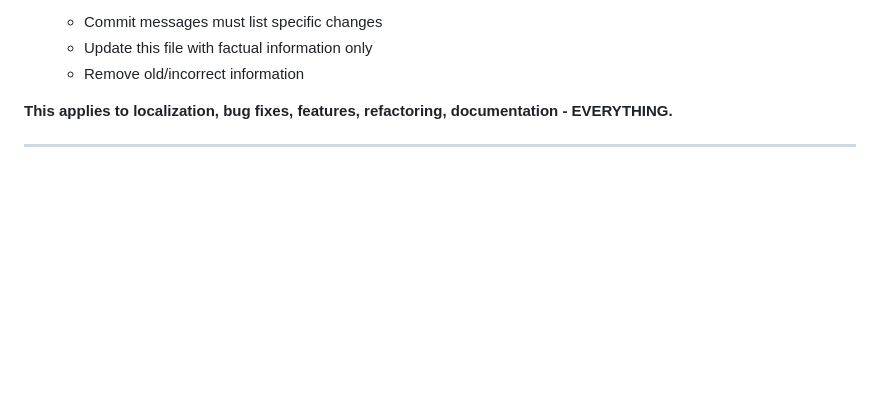
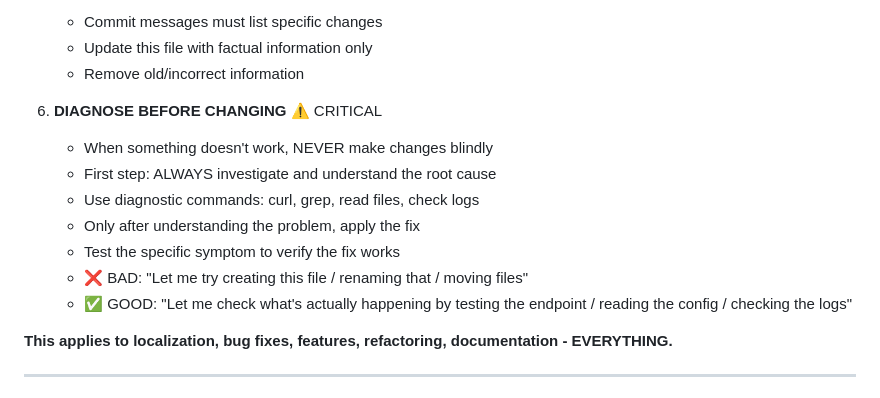
Before and after one commit to ogautier1980/cedeva-v2, a Markdown page: CLAUDE.md, the part around one of its changes. GitHub-like rendering; blank space fills up the shorter version.

```diff
--- a/CLAUDE.md
+++ b/CLAUDE.md
@@ -32,6 +32,15 @@ Guide for Claude Code when working with the Cedeva codebase.
    - Commit messages must list specific changes
    - Update this file with factual information only
    - Remove old/incorrect information
+
+6. **DIAGNOSE BEFORE CHANGING** ⚠️ CRITICAL
+   - When something doesn't work, NEVER make changes blindly
+   - First step: ALWAYS investigate and understand the root cause
+   - Use diagnostic commands: curl, grep, read files, check logs
+   - Only after understanding the problem, apply the fix
+   - Test the specific symptom to verify the fix works
+   - ❌ BAD: "Let me try creating this file / renaming that / moving files"
+   - ✅ GOOD: "Let me check what's actually happening by testing the endpoint / reading the config / checking the logs"
 
 **This applies to localization, bug fixes, features, refactoring, documentation - EVERYTHING.**
 
```
Also changed, not shown: other parts of CLAUDE.md (+42 -26 lines).
